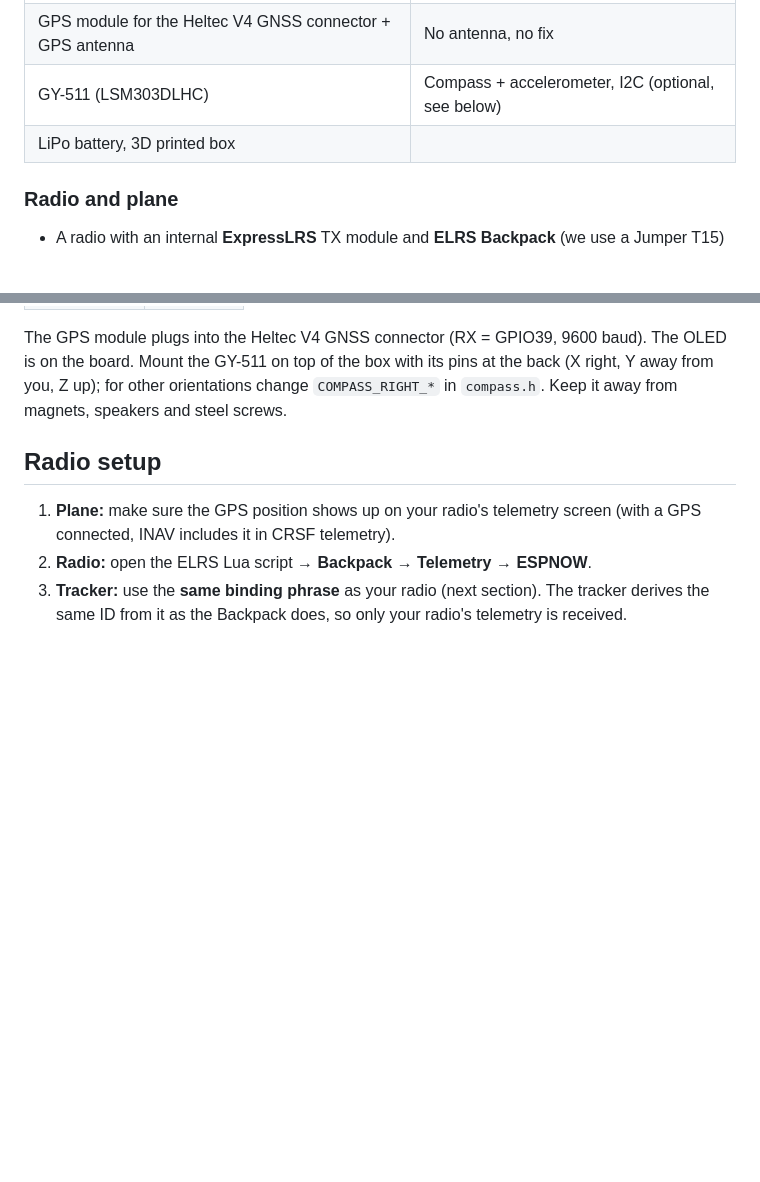
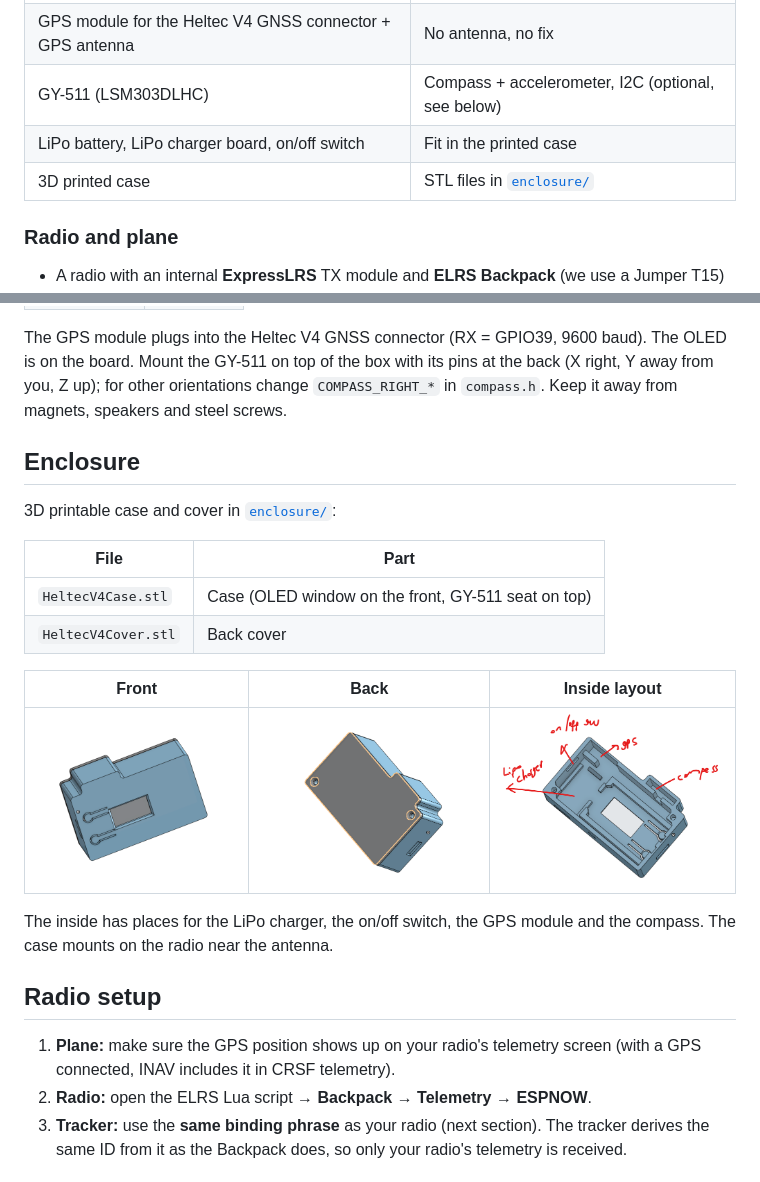
Before and after one commit to aGGreSSiv/elrs-aircraft-tracker, a Markdown page: README.md, 2 parts joined by grey strips. Rendered like a GitHub page; pictures changed too: enclosure/case_back.png (added), enclosure/case_front.png (added), enclosure/case_layout.png (added); blank space fills up the shorter version.

Commit message:
Add 3D printable enclosure and photo of the finished tracker
- enclosure/: case and cover STL files with front, back and layout renders
- docs/tracker_photo.jpg: the tracker in its case, shown at the top of the README
- README: new Enclosure section, LiPo charger and switch in the parts list

Co-Authored-By: Claude Opus 5.5 <noreply@anthropic.com>

```diff
--- a/README.md
+++ b/README.md
@@ -25,7 +27,8 @@ No wires to the radio, no extra module inside it.
 | Heltec WiFi LoRa 32 **V4** | ESP32-S3, built-in OLED, GNSS connector |
 | GPS module for the Heltec V4 GNSS connector + GPS antenna | No antenna, no fix |
 | GY-511 (LSM303DLHC) | Compass + accelerometer, I2C (optional, see below) |
-| LiPo battery, 3D printed box | |
+| LiPo battery, LiPo charger board, on/off switch | Fit in the printed case |
+| 3D printed case | STL files in [`enclosure/`](#enclosure) |
 
 ### Radio and plane
 - A radio with an internal **ExpressLRS** TX module and **ELRS Backpack** (we use a Jumper T15)
@@ -52,6 +55,22 @@ The GPS module plugs into the Heltec V4 GNSS connector (RX = GPIO39, 9600 baud).
 Mount the GY-511 on top of the box with its pins at the back (X right, Y away from you, Z up);
 for other orientations change `COMPASS_RIGHT_*` in `compass.h`.
 Keep it away from magnets, speakers and steel screws.
+
+## Enclosure
+
+3D printable case and cover in [`enclosure/`](enclosure):
+
+| File | Part |
+|---|---|
+| `HeltecV4Case.stl` | Case (OLED window on the front, GY-511 seat on top) |
+| `HeltecV4Cover.stl` | Back cover |
+
+| Front | Back | Inside layout |
+|---|---|---|
+| ![Case front](enclosure/case_front.png) | ![Case back](enclosure/case_back.png) | ![Case layout](enclosure/case_layout.png) |
+
+The inside has places for the LiPo charger, the on/off switch, the GPS module and the compass.
+The case mounts on the radio near the antenna.
 
 ## Radio setup
 1. **Plane:** make sure the GPS position shows up on your radio's telemetry screen
```
Also changed, not shown: other parts of README.md (+2 -0 lines), docs/tracker_photo.jpg (added), 3 other files.
